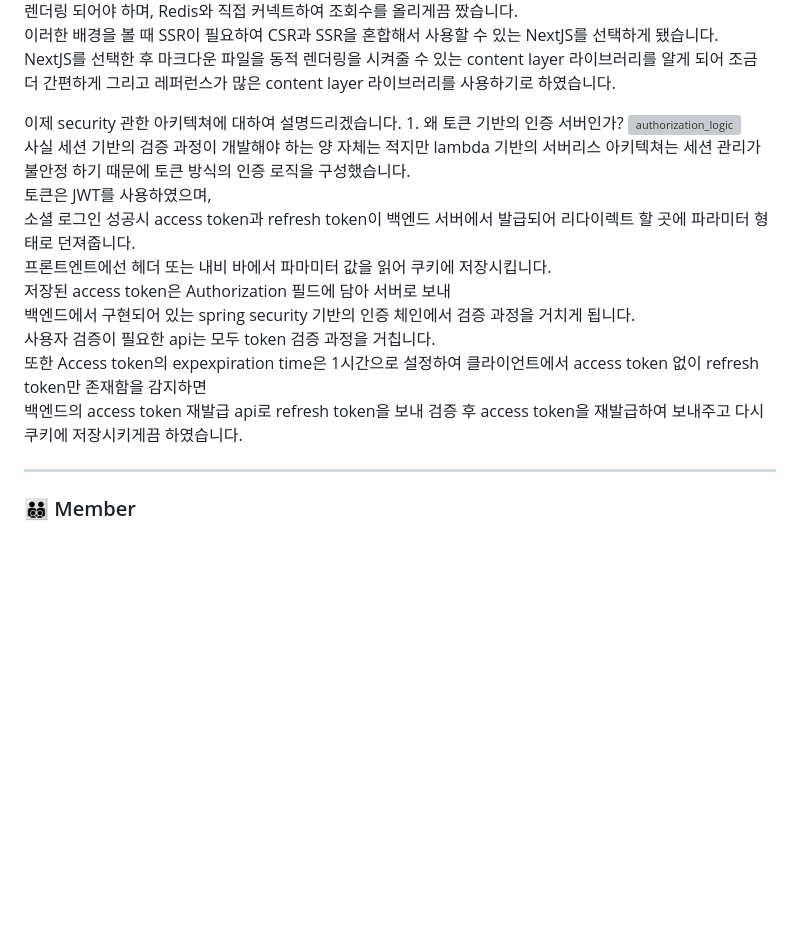
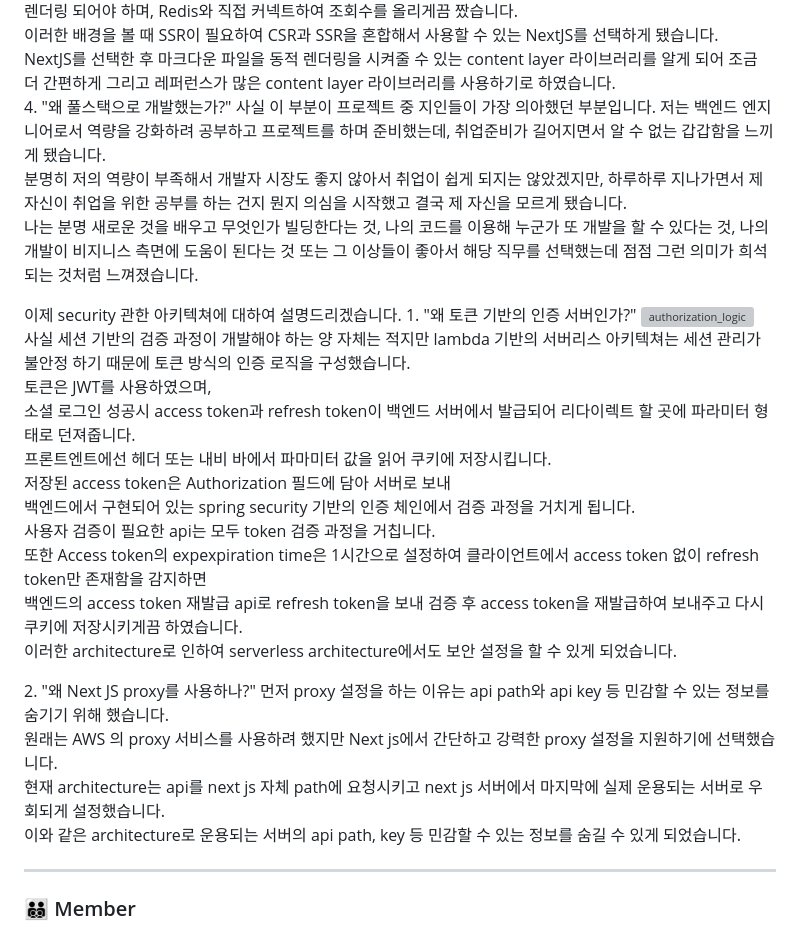
Before and after one commit to Sniij/portfolio_cmk, a Markdown page: deploy/content/blog.md, the part around the change. Rendered like a GitHub page; blank space fills up the shorter version; grey boxes are pictures that could not be loaded.

Commit message:
[edit] blog modal

```diff
--- a/deploy/content/blog.md
+++ b/deploy/content/blog.md
@@ -162,15 +162,22 @@ Blog
             이제 메인이 되는 프레임워크를 선택해야 하는데 백엔드 아키텍쳐를 짤 때 블로그가 동적으로 렌더링 되어야 하며, Redis와 직접 커넥트하여 조회수를 올리게끔 짰습니다. <br/>
             이러한 배경을 볼 때 SSR이 필요하여 CSR과 SSR을 혼합해서 사용할 수 있는 NextJS를 선택하게 됐습니다. <br/>
             NextJS를 선택한 후 마크다운 파일을 동적 렌더링을 시켜줄 수 있는 content layer 라이브러리를 알게 되어 조금 더 간편하게 그리고 레퍼런스가 많은 content layer 라이브러리를 사용하기로 하였습니다. <br/></br>
+            <a style="font-weight: bold; border-bottom: none;">
+            4. "왜 풀스택으로 개발했는가?"</br>
+            </a>
+            사실 이 부분이 프로젝트 중 지인들이 가장 의아했던 부분입니다.</br>
+            저는 백엔드 엔지니어로서 역량을 강화하려 공부하고 프로젝트를 하며 준비했는데, 취업준비가 길어지면서 알 수 없는 갑갑함을 느끼게 됐습니다. <br/>
+            분명히 저의 역량이 부족해서 개발자 시장도 좋지 않아서 취업이 쉽게 되지는 않았겠지만, 하루하루 지나가면서 제 자신이 취업을 위한 공부를 하는 건지 뭔지 의심을 시작했고 결국 제 자신을 모르게 됐습니다. <br/>
+            나는 분명 새로운 것을 배우고 무엇인가 빌딩한다는 것, 나의 코드를 이용해 누군가 또 개발을 할 수 있다는 것, 나의 개발이 비지니스 측면에 도움이 된다는 것 또는 그 이상들이 좋아서 해당 직무를 선택했는데 점점 그런 의미가 희석되는 것처럼 느껴졌습니다.
         </p>
         <p style="font-family: 'Pretendard-Regular';">
             <a style="font-weight: bold; border-bottom: none;">
             이제 security 관한 아키텍쳐에 대하여 설명드리겠습니다.</br>
             </a>
             <a style="font-weight: bold; border-bottom: none;">
-            1. 왜 토큰 기반의 인증 서버인가? </br>
+            1. "왜 토큰 기반의 인증 서버인가?" </br>
             </a>
-                        <img
+        <img
             src="images/blog_img/authorization_logic.png"
             alt="authorization_logic"
             style="width:50%"
@@ -184,6 +191,16 @@ Blog
             사용자 검증이 필요한 api는 모두 token 검증 과정을 거칩니다. <br/>
             또한 Access token의 expexpiration time은 1시간으로 설정하여 클라이언트에서 access token 없이 refresh token만 존재함을 감지하면<br/>
             백엔드의 access token 재발급 api로 refresh token을 보내 검증 후 access token을 재발급하여 보내주고 다시 쿠키에 저장시키게끔 하였습니다. <br/>
+            이러한 architecture로 인하여 serverless architecture에서도 보안 설정을 할 수 있게 되었습니다. <br/>
+        </p>
+        <p style="font-family: 'Pretendard-Regular';">
+            <a style="font-weight: bold; border-bottom: none;">
+            2. "왜 Next JS proxy를 사용하나?" </br>
+            </a>
+            먼저 proxy 설정을 하는 이유는 api path와 api key 등 민감할 수 있는 정보를 숨기기 위해 했습니다. <br/>
+            원래는 AWS 의 proxy 서비스를 사용하려 했지만 Next js에서 간단하고 강력한 proxy 설정을 지원하기에 선택했습니다. <br/>
+            현재 architecture는 api를 next js 자체 path에 요청시키고 next js 서버에서 마지막에 실제 운용되는 서버로 우회되게 설정했습니다. <br/>
+            이와 같은 architecture로 운용되는 서버의 api path, key 등 민감할 수 있는 정보를 숨길 수 있게 되었습니다. <br/>
         </p>
     </p>
     <hr style="margin: 1rem 0px 1rem 0px;">
```
